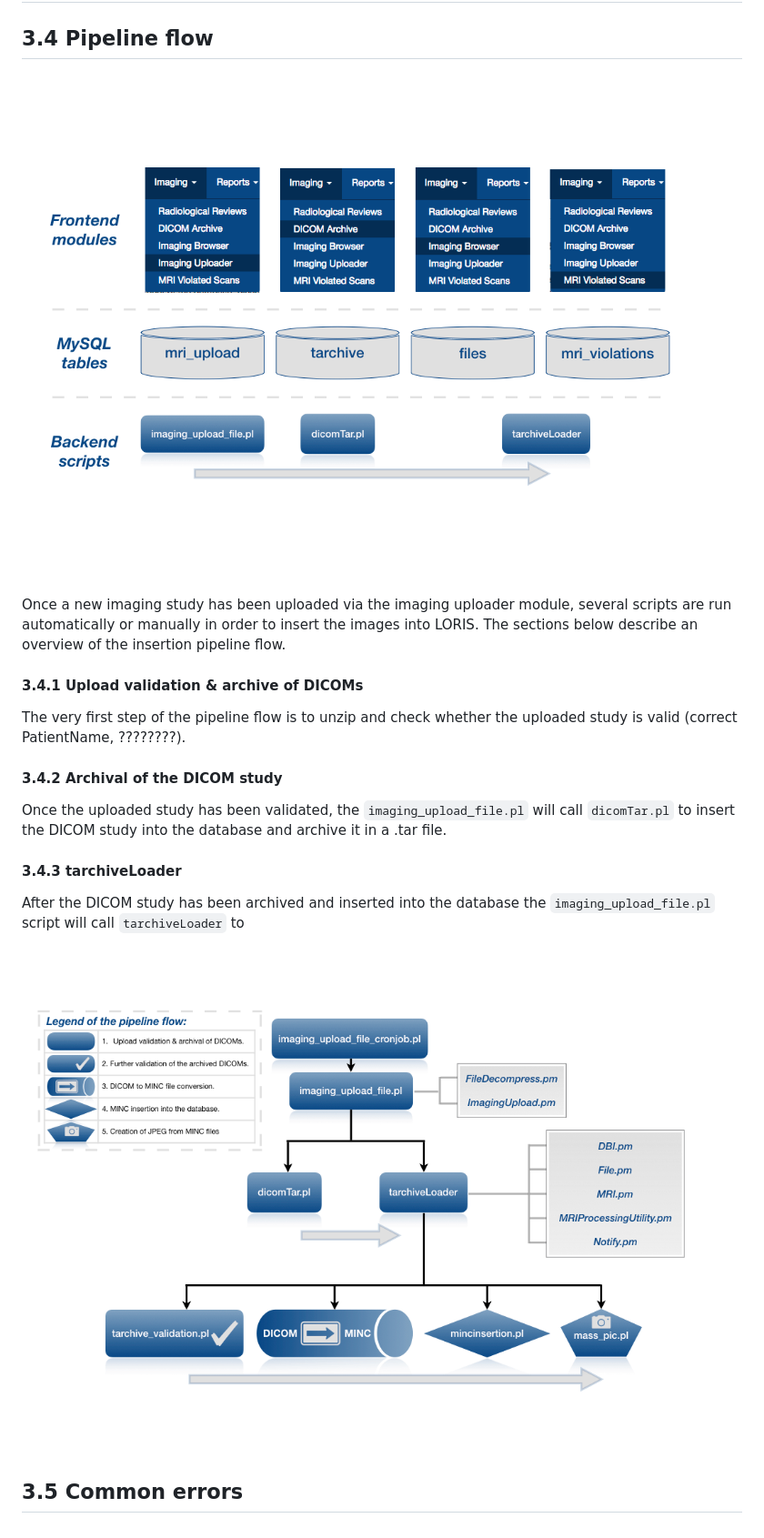
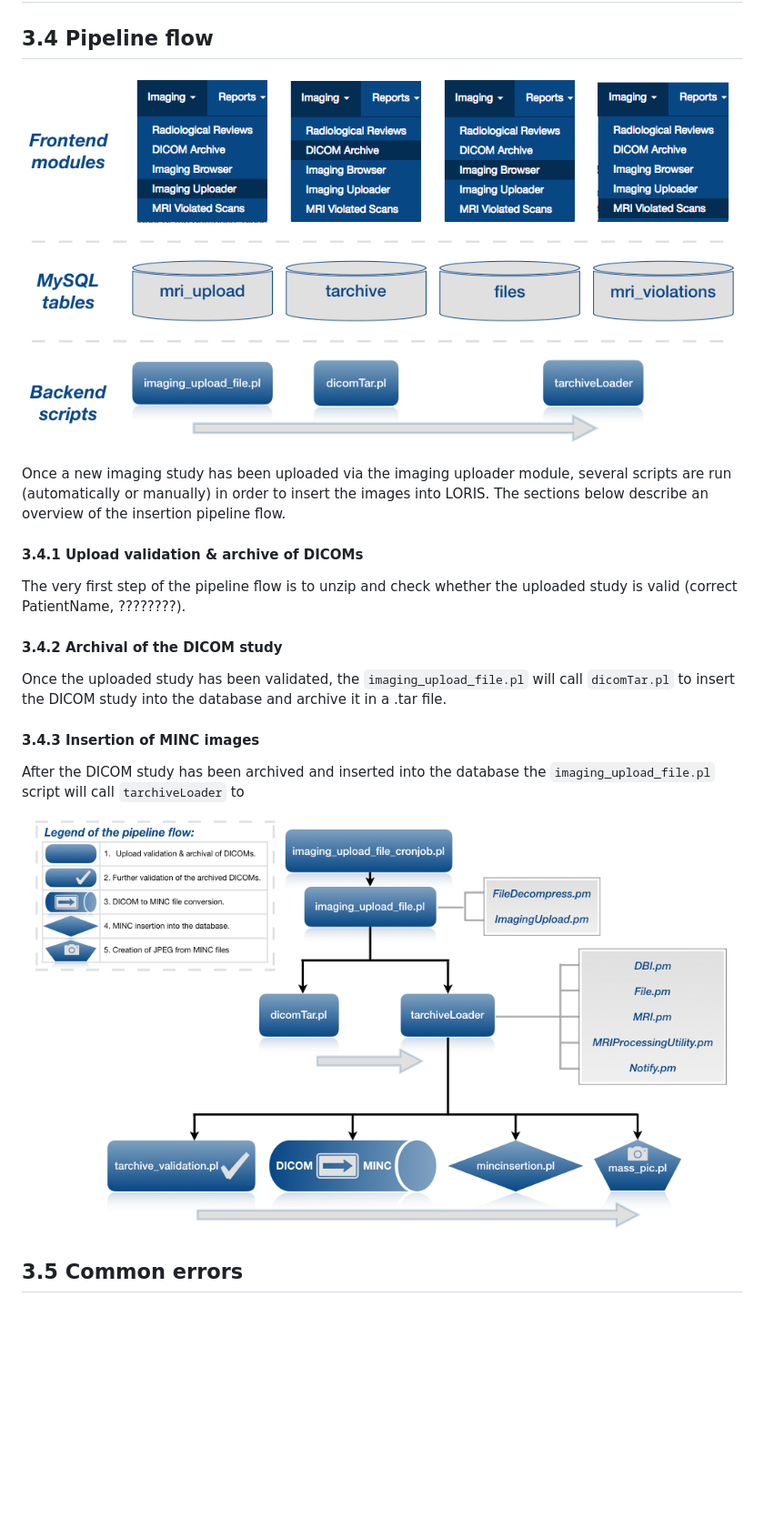
Before and after one commit to aces/Loris-MRI, a Markdown page: docs/03-Install.md, the part around the change. Shown at 91% size. Drawn GitHub-style; pictures changed too: docs/images/overall_flow.png, docs/images/pipeline_flow.png; blank space fills up the shorter version.

Commit message:
Cropped the images

```diff
--- a/docs/03-Install.md
+++ b/docs/03-Install.md
@@ -11,9 +11,9 @@
 ![pipeline_flow](images/overall_flow.png)
 
 Once a new imaging study has been uploaded via the imaging uploader
-  module, several scripts are run automatically or manually in order to
-  insert the images into LORIS. The sections below describe an overview
-  of the insertion pipeline flow.
+  module, several scripts are run (automatically or manually) in order
+  to insert the images into LORIS. The sections below describe an
+  overview of the insertion pipeline flow.
 
 #### 3.4.1 Upload validation & archive of DICOMs
 
@@ -26,7 +26,7 @@ Once the uploaded study has been validated, the
   `imaging_upload_file.pl` will call `dicomTar.pl` to insert the DICOM
   study into the database and archive it in a .tar file.
 
-#### 3.4.3 tarchiveLoader
+#### 3.4.3 Insertion of MINC images
 
 After the DICOM study has been archived and inserted into the database
   the `imaging_upload_file.pl` script will call `tarchiveLoader` to
```
